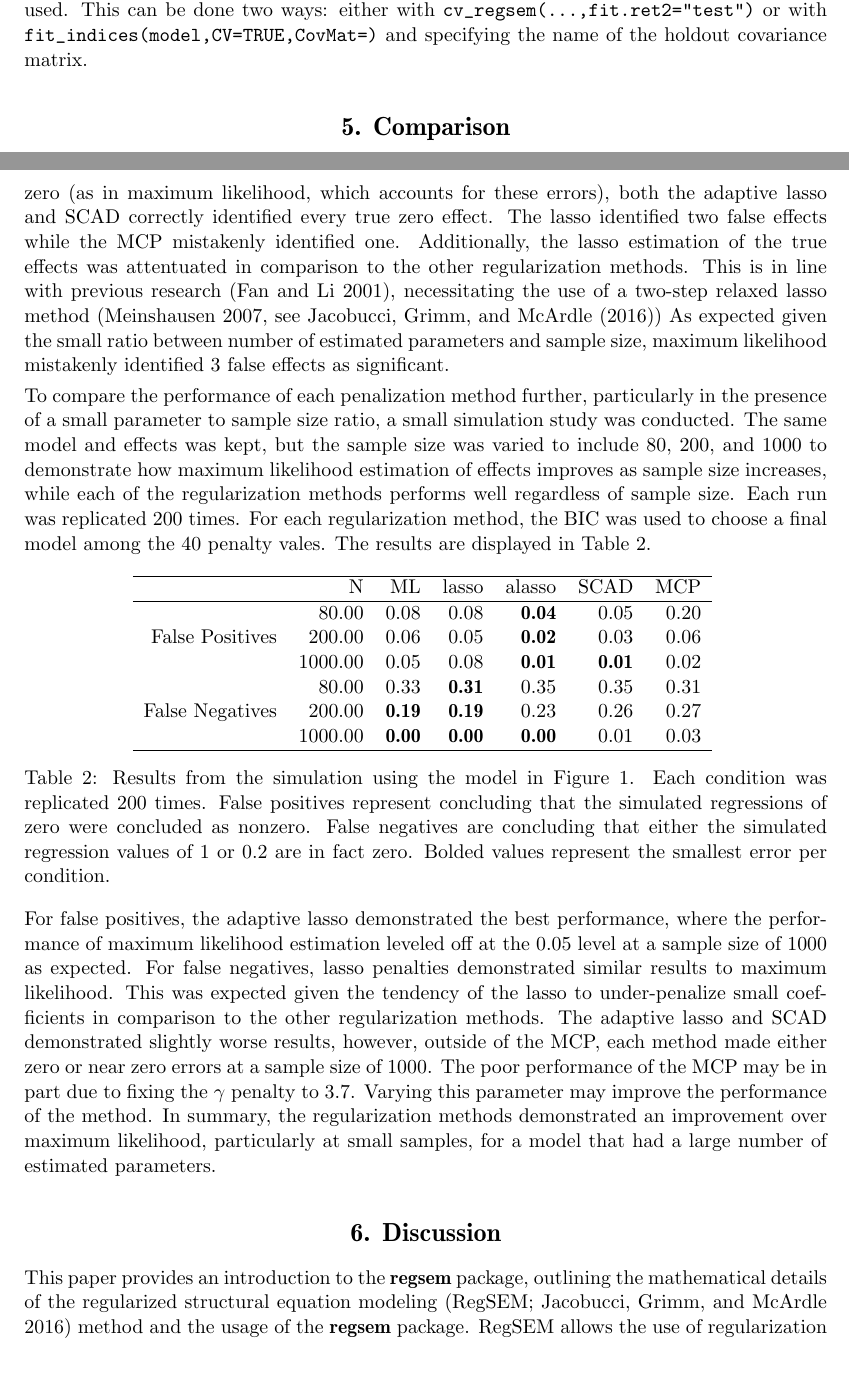
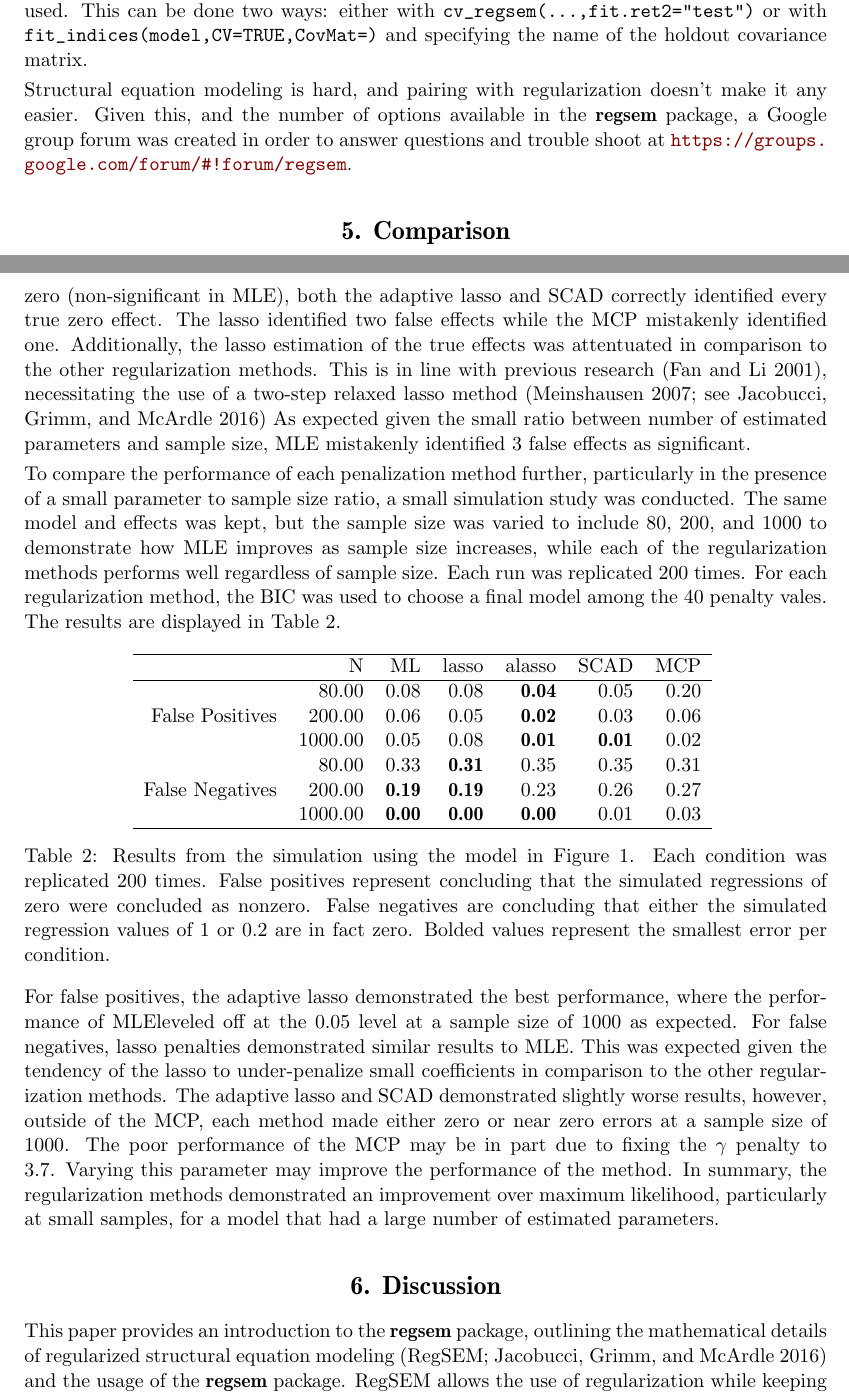
Before and after one commit to Rjacobucci/regsem_jss2, a LaTeX document (draft1.tex): two parts of pages 10 and 12 of 16, joined at a grey line, cut so that both start at the same text, the shorter picture padded with empty space. Compiled offline with pdfLaTeX.

Commit message:
final first draft

```diff
--- a/draft1.tex
+++ b/draft1.tex
@@ -14,7 +14,7 @@ Ross Jacobucci\\University of Notre Dame
 The \pkg{regsem} package in \proglang{R}, an implementation of
 regularized structural equation modeling (RegSEM; Jacobucci, Grimm, and
 McArdle 2016), was recently developed with the goal of incorporating
-various forms of penalized likelihood estimation with a broad array of
+various forms of penalized likelihood estimation in a broad array of
 structural equations models. The forms of regularization include both
 the \textit{ridge} (Hoerl and Kennard 1970) and the least absolute
 shrinkage and selection operator (\textit{lasso}; Tibshirani 1996),
@@ -581,6 +577,12 @@ done two ways: either with \code{cv_regsem(...,fit.ret2="test")} or with
 \code{fit_indices(model,CV=TRUE,CovMat=)} and specifying the name of the
 holdout covariance matrix.
 
+Structural equation modeling is hard, and pairing with regularization
+doesn't make it any easier. Given this, and the number of options
+available in the \pkg{regsem} package, a Google group forum was created
+in order to answer questions and trouble shoot at
+\url{https://groups.google.com/forum/\#!forum/regsem}.
+
 \section{Comparison}\label{comparison}
 
 To compare the different types of penalties in \pkg{regsem}, we return
@@ -658,26 +660,26 @@ c1 -$>$ i & 0.92* & 0.72 & 0.91 & 0.94 & 0.92 \\
 \end{table}
 
 While every regularization method erroneously set both simulated true
-intercept effects as zero (as in maximum likelihood, which accounts for
-these errors), both the adaptive lasso and SCAD correctly identified
-every true zero effect. The lasso identified two false effects while the
-MCP mistakenly identified one. Additionally, the lasso estimation of the
-true effects was attentuated in comparison to the other regularization
-methods. This is in line with previous research (Fan and Li 2001),
-necessitating the use of a two-step relaxed lasso method (Meinshausen
-2007, see Jacobucci, Grimm, and McArdle (2016)) As expected given the
-small ratio between number of estimated parameters and sample size,
-maximum likelihood mistakenly identified 3 false effects as significant.
+intercept effects as zero (non-significant in MLE), both the adaptive
+lasso and SCAD correctly identified every true zero effect. The lasso
+identified two false effects while the MCP mistakenly identified one.
+Additionally, the lasso estimation of the true effects was attentuated
+in comparison to the other regularization methods. This is in line with
+previous research (Fan and Li 2001), necessitating the use of a two-step
+relaxed lasso method (Meinshausen 2007; see Jacobucci, Grimm, and
+McArdle 2016) As expected given the small ratio between number of
+estimated parameters and sample size, MLE mistakenly identified 3 false
+effects as significant.
 
 To compare the performance of each penalization method further,
 particularly in the presence of a small parameter to sample size ratio,
 a small simulation study was conducted. The same model and effects was
 kept, but the sample size was varied to include 80, 200, and 1000 to
-demonstrate how maximum likelihood estimation of effects improves as
-sample size increases, while each of the regularization methods performs
-well regardless of sample size. Each run was replicated 200 times. For
-each regularization method, the BIC was used to choose a final model
-among the 40 penalty vales. The results are displayed in Table 2.
+demonstrate how MLE improves as sample size increases, while each of the
+regularization methods performs well regardless of sample size. Each run
+was replicated 200 times. For each regularization method, the BIC was
+used to choose a final model among the 40 penalty vales. The results are
+displayed in Table 2.
 
 \begin{table}[ht]
 \centering
@@ -697,24 +699,24 @@ among the 40 penalty vales. The results are displayed in Table 2.
 \end{table}
 
 For false positives, the adaptive lasso demonstrated the best
-performance, where the performance of maximum likelihood estimation
-leveled off at the 0.05 level at a sample size of 1000 as expected. For
-false negatives, lasso penalties demonstrated similar results to maximum
-likelihood. This was expected given the tendency of the lasso to
-under-penalize small coefficients in comparison to the other
-regularization methods. The adaptive lasso and SCAD demonstrated
-slightly worse results, however, outside of the MCP, each method made
-either zero or near zero errors at a sample size of 1000. The poor
-performance of the MCP may be in part due to fixing the \(\gamma\)
-penalty to 3.7. Varying this parameter may improve the performance of
-the method. In summary, the regularization methods demonstrated an
-improvement over maximum likelihood, particularly at small samples, for
-a model that had a large number of estimated parameters.
+performance, where the performance of MLEleveled off at the 0.05 level
+at a sample size of 1000 as expected. For false negatives, lasso
+penalties demonstrated similar results to MLE. This was expected given
+the tendency of the lasso to under-penalize small coefficients in
+comparison to the other regularization methods. The adaptive lasso and
+SCAD demonstrated slightly worse results, however, outside of the MCP,
+each method made either zero or near zero errors at a sample size of
+1000. The poor performance of the MCP may be in part due to fixing the
+\(\gamma\) penalty to 3.7. Varying this parameter may improve the
+performance of the method. In summary, the regularization methods
+demonstrated an improvement over maximum likelihood, particularly at
+small samples, for a model that had a large number of estimated
+parameters.
 
 \section{Discussion}\label{discussion}
 
 This paper provides an introduction to the \pkg{regsem} package,
-outlining the mathematical details of the regularized structural
-equation modeling (RegSEM; Jacobucci, Grimm, and McArdle 2016) method
-and the usage of the \pkg{regsem} package. RegSEM allows the use of
-regularization while keeping the structural equation model intact,
+outlining the mathematical details of regularized structural equation
+modeling (RegSEM; Jacobucci, Grimm, and McArdle 2016) and the usage of
+the \pkg{regsem} package. RegSEM allows the use of regularization while
+keeping the structural equation model intact, adding penalization
```
Also changed, not shown: jss_regsem.bib (+3 -3 lines), draft1.pdf, draft1_files/figure-latex/unnamed-chunk-6-1.pdf, draft1.tex (82 more changed lines), 1 other file.
